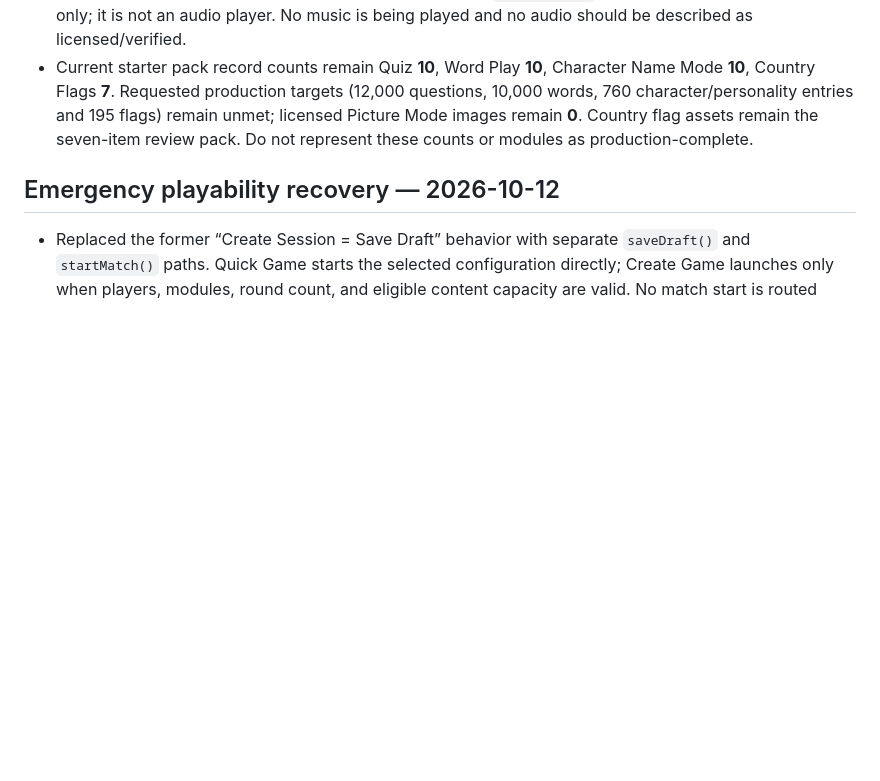
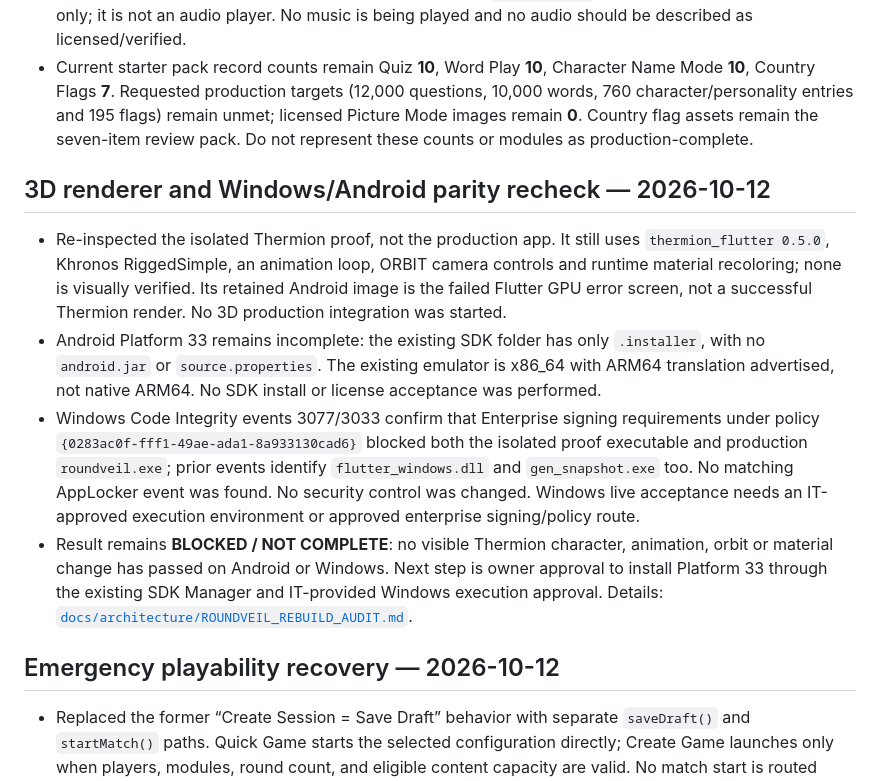
Before and after one commit to Smarderve/roundveil, a Markdown page: PROJECT_STATUS.md, the part around the change. GitHub-like rendering; blank space fills up the shorter version.

```diff
--- a/PROJECT_STATUS.md
+++ b/PROJECT_STATUS.md
@@ -15,6 +15,12 @@
 - Windows runtime visual QA remains blocked: the debug build compiles, but launching its executable via the computer-use Windows app path returned `ShellExecuteW returned 5` (access denied). No current Windows runtime screenshot is available. No security policy was changed.
 - Audio is **not implemented**: there is no playback engine, no sourced/packaged lobby music or UI sound asset, and no persisted/live Master/Music/Effects sliders. `GameAudioCue` currently emits gameplay events only; it is not an audio player. No music is being played and no audio should be described as licensed/verified.
 - Current starter pack record counts remain Quiz **10**, Word Play **10**, Character Name Mode **10**, Country Flags **7**. Requested production targets (12,000 questions, 10,000 words, 760 character/personality entries and 195 flags) remain unmet; licensed Picture Mode images remain **0**. Country flag assets remain the seven-item review pack. Do not represent these counts or modules as production-complete.
+
+## 3D renderer and Windows/Android parity recheck — 2026-10-12
+- Re-inspected the isolated Thermion proof, not the production app. It still uses `thermion_flutter 0.5.0`, Khronos RiggedSimple, an animation loop, ORBIT camera controls and runtime material recoloring; none is visually verified. Its retained Android image is the failed Flutter GPU error screen, not a successful Thermion render. No 3D production integration was started.
+- Android Platform 33 remains incomplete: the existing SDK folder has only `.installer`, with no `android.jar` or `source.properties`. The existing emulator is x86_64 with ARM64 translation advertised, not native ARM64. No SDK install or license acceptance was performed.
+- Windows Code Integrity events 3077/3033 confirm that Enterprise signing requirements under policy `{0283ac0f-fff1-49ae-ada1-8a933130cad6}` blocked both the isolated proof executable and production `roundveil.exe`; prior events identify `flutter_windows.dll` and `gen_snapshot.exe` too. No matching AppLocker event was found. No security control was changed. Windows live acceptance needs an IT-approved execution environment or approved enterprise signing/policy route.
+- Result remains **BLOCKED / NOT COMPLETE**: no visible Thermion character, animation, orbit or material change has passed on Android or Windows. Next step is owner approval to install Platform 33 through the existing SDK Manager and IT-provided Windows execution approval. Details: [`docs/architecture/ROUNDVEIL_REBUILD_AUDIT.md`](docs/architecture/ROUNDVEIL_REBUILD_AUDIT.md).
 
 ## Emergency playability recovery — 2026-10-12
 - Replaced the former “Create Session = Save Draft” behavior with separate `saveDraft()` and `startMatch()` paths. Quick Game starts the selected configuration directly; Create Game launches only when players, modules, round count, and eligible content capacity are valid. No match start is routed through the legacy Guess the Country prototype.
```
Also changed, not shown: docs/architecture/ROUNDVEIL_REBUILD_AUDIT.md (+10 -0 lines).
